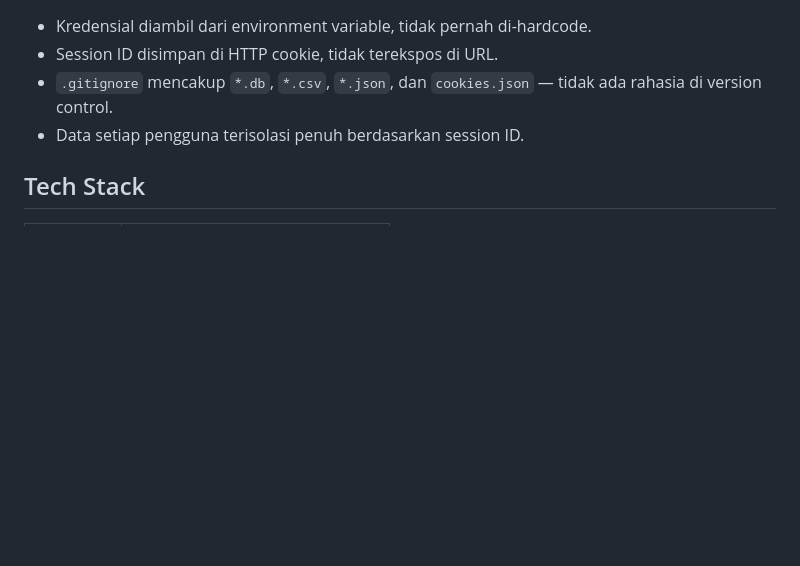
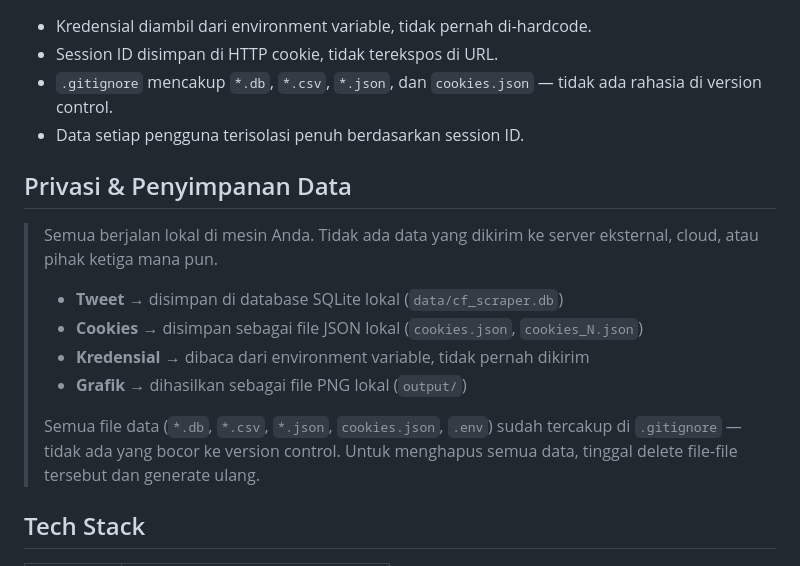
Before and after one commit to triandikabayu/twit-scrap, a Markdown page: README.id.md, the part around the change. Drawn GitHub-style; blank space fills up the shorter version.

Commit message:
add privacy & data storage section to READMEs

```diff
--- a/README.id.md
+++ b/README.id.md
@@ -202,6 +202,17 @@ Analisis karakter & grafik
 - `.gitignore` mencakup `*.db`, `*.csv`, `*.json`, dan `cookies.json` — tidak ada rahasia di version control.
 - Data setiap pengguna terisolasi penuh berdasarkan session ID.
 
+## Privasi & Penyimpanan Data
+
+> Semua berjalan lokal di mesin Anda. Tidak ada data yang dikirim ke server eksternal, cloud, atau pihak ketiga mana pun.
+>
+> - **Tweet** → disimpan di database SQLite lokal (`data/cf_scraper.db`)
+> - **Cookies** → disimpan sebagai file JSON lokal (`cookies.json`, `cookies_N.json`)
+> - **Kredensial** → dibaca dari environment variable, tidak pernah dikirim
+> - **Grafik** → dihasilkan sebagai file PNG lokal (`output/`)
+>
+> Semua file data (`*.db`, `*.csv`, `*.json`, `cookies.json`, `.env`) sudah tercakup di `.gitignore` — tidak ada yang bocor ke version control. Untuk menghapus semua data, tinggal delete file-file tersebut dan generate ulang.
+
 ## Tech Stack
 
 | Layer | Teknologi |
```
Also changed, not shown: README.md (+11 -0 lines).
